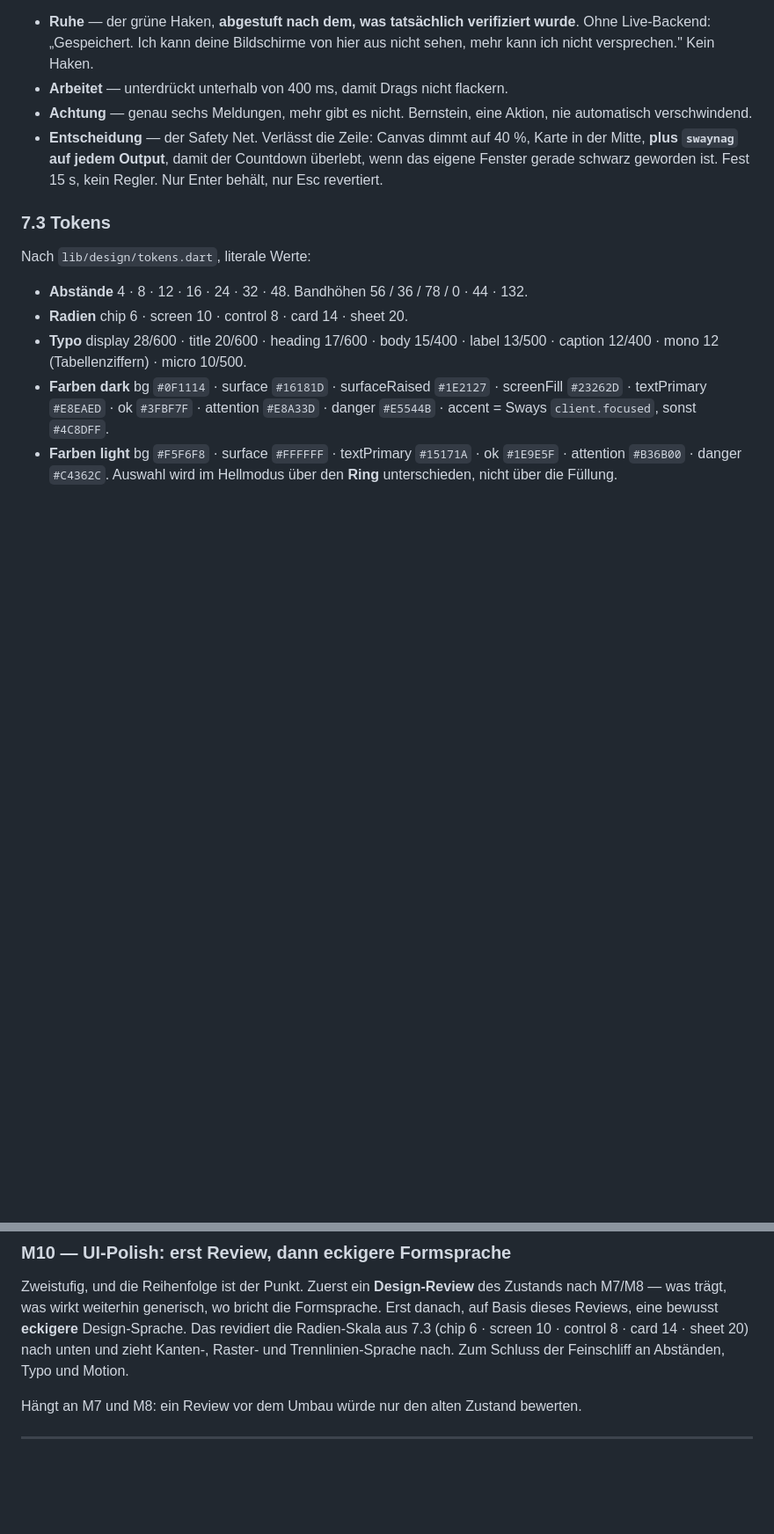
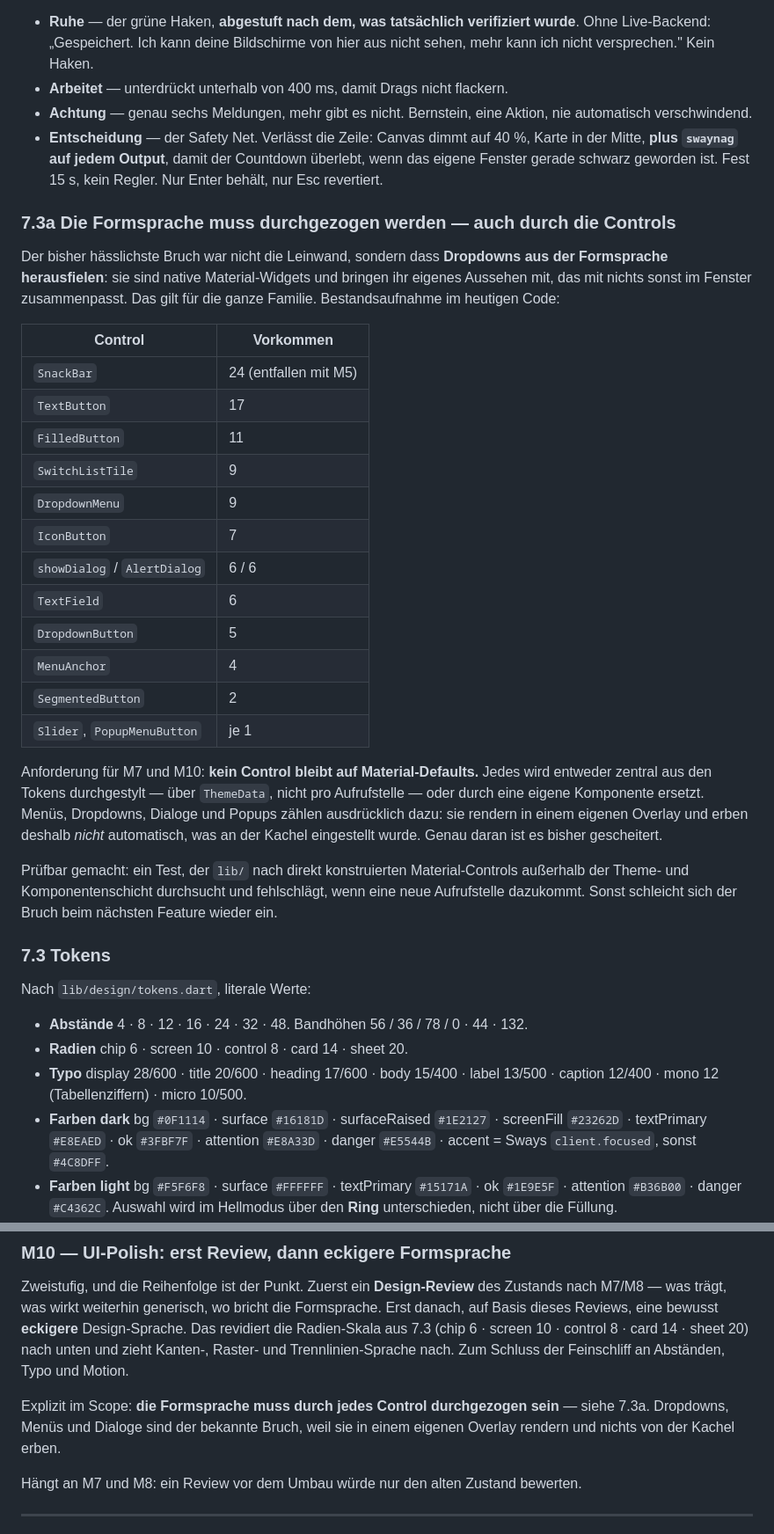
Before and after one commit to nurkert/kanshi_gui, a Markdown page: PLAN-2.0.md, 2 parts joined by grey strips. Shown at 88% size. Drawn GitHub-style; blank space fills up the shorter version.

Commit message:
docs(design): require the visual language to carry through every control
The owner names the concrete failure: dropdowns fell out of the design
language. They are native Material widgets that bring their own look, and —
crucially — they render into their own overlay, so they inherit nothing from
what was styled on the canvas or the tiles. That is why the break kept
reappearing.

Adds an inventory of every Material control the app constructs today (9
DropdownMenu, 5 DropdownButton, 4 MenuAnchor, 6 AlertDialog, 9 SwitchListTile,
…) and makes it a requirement for M7 and M10 that none of them stays on
Material defaults: each is either themed centrally through ThemeData or
replaced by a component of our own. Styling per call site is explicitly ruled
out, since that is how the drift happened.

Also specifies the guard: a test that scans lib/ for directly constructed
Material controls outside the theme and component layer, so a new call site
fails the build rather than quietly breaking the look at the next feature.

Refs PLAN-2.0.md 7.3a, M7, M10.

Co-Authored-By: Claude Opus 5 (1M context) <noreply@anthropic.com>

```diff
--- a/PLAN-2.0.md
+++ b/PLAN-2.0.md
@@ -486,6 +486,38 @@ Ruhe*:
   Fenster gerade schwarz geworden ist. Fest 15 s, kein Regler. Nur Enter behält, nur Esc
   revertiert.
 
+### 7.3a Die Formsprache muss durchgezogen werden — auch durch die Controls
+
+Der bisher hässlichste Bruch war nicht die Leinwand, sondern dass **Dropdowns aus der
+Formsprache herausfielen**: sie sind native Material-Widgets und bringen ihr eigenes
+Aussehen mit, das mit nichts sonst im Fenster zusammenpasst. Das gilt für die ganze
+Familie. Bestandsaufnahme im heutigen Code:
+
+| Control | Vorkommen |
+|---|---|
+| `SnackBar` | 24 (entfallen mit M5) |
+| `TextButton` | 17 |
+| `FilledButton` | 11 |
+| `SwitchListTile` | 9 |
+| `DropdownMenu` | 9 |
+| `IconButton` | 7 |
+| `showDialog` / `AlertDialog` | 6 / 6 |
+| `TextField` | 6 |
+| `DropdownButton` | 5 |
+| `MenuAnchor` | 4 |
+| `SegmentedButton` | 2 |
+| `Slider`, `PopupMenuButton` | je 1 |
+
+Anforderung für M7 und M10: **kein Control bleibt auf Material-Defaults.** Jedes wird
+entweder zentral aus den Tokens durchgestylt — über `ThemeData`, nicht pro Aufrufstelle —
+oder durch eine eigene Komponente ersetzt. Menüs, Dropdowns, Dialoge und Popups zählen
+ausdrücklich dazu: sie rendern in einem eigenen Overlay und erben deshalb *nicht*
+automatisch, was an der Kachel eingestellt wurde. Genau daran ist es bisher gescheitert.
+
+Prüfbar gemacht: ein Test, der `lib/` nach direkt konstruierten Material-Controls außerhalb
+der Theme- und Komponentenschicht durchsucht und fehlschlägt, wenn eine neue Aufrufstelle
+dazukommt. Sonst schleicht sich der Bruch beim nächsten Feature wieder ein.
+
 ### 7.3 Tokens
 
 Nach `lib/design/tokens.dart`, literale Werte:
@@ -608,6 +640,10 @@ die Radien-Skala aus 7.3 (chip 6 · screen 10 · control 8 · card 14 · sheet 2
 und zieht Kanten-, Raster- und Trennlinien-Sprache nach. Zum Schluss der Feinschliff an
 Abständen, Typo und Motion.
 
+Explizit im Scope: **die Formsprache muss durch jedes Control durchgezogen sein** — siehe
+7.3a. Dropdowns, Menüs und Dialoge sind der bekannte Bruch, weil sie in einem eigenen
+Overlay rendern und nichts von der Kachel erben.
+
 Hängt an M7 und M8: ein Review vor dem Umbau würde nur den alten Zustand bewerten.
 
 ---
```
